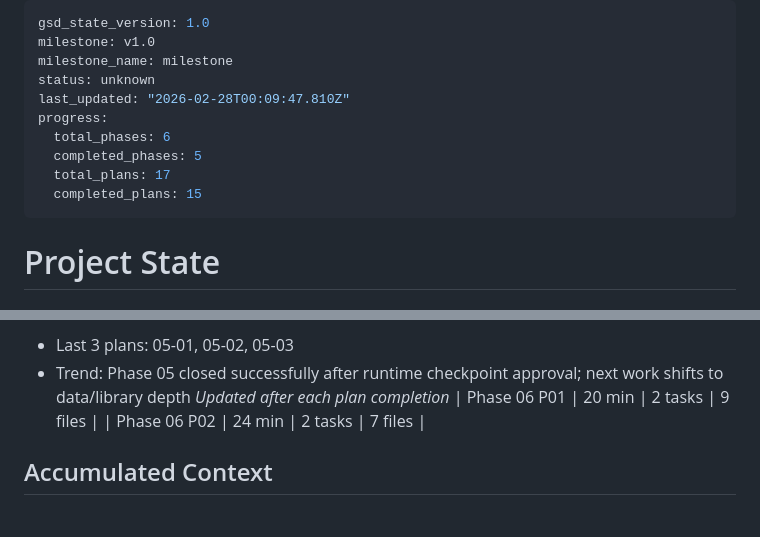
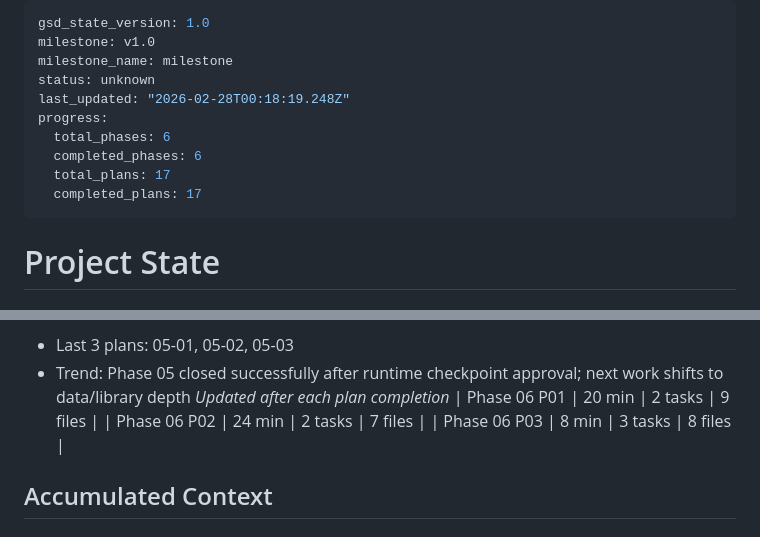
Before and after one commit to farce1/opennotes, a Markdown page: .planning/STATE.md, 2 parts joined by grey strips. Drawn GitHub-style.

Commit message:
docs(06-03): complete selection/export/backup plan
- add plan summary including approved human verification checkpoint

- update roadmap phase-06 plan progress to complete (3/3)

- record phase-06 plan-03 metric in state

```diff
--- a/.planning/STATE.md
+++ b/.planning/STATE.md
@@ -3,12 +3,12 @@ gsd_state_version: 1.0
 milestone: v1.0
 milestone_name: milestone
 status: unknown
-last_updated: "2026-02-28T00:09:47.810Z"
+last_updated: "2026-02-28T00:18:19.248Z"
 progress:
   total_phases: 6
-  completed_phases: 5
+  completed_phases: 6
   total_plans: 17
-  completed_plans: 15
+  completed_plans: 17
 ---
 
 # Project State
@@ -52,6 +52,7 @@ Progress: [██████░░░░] 62%
 *Updated after each plan completion*
 | Phase 06 P01 | 20 min | 2 tasks | 9 files |
 | Phase 06 P02 | 24 min | 2 tasks | 7 files |
+| Phase 06 P03 | 8 min | 3 tasks | 8 files |
 
 ## Accumulated Context
 
```
Also changed, not shown: .planning/ROADMAP.md (+2 -2 lines), 1 other file.
